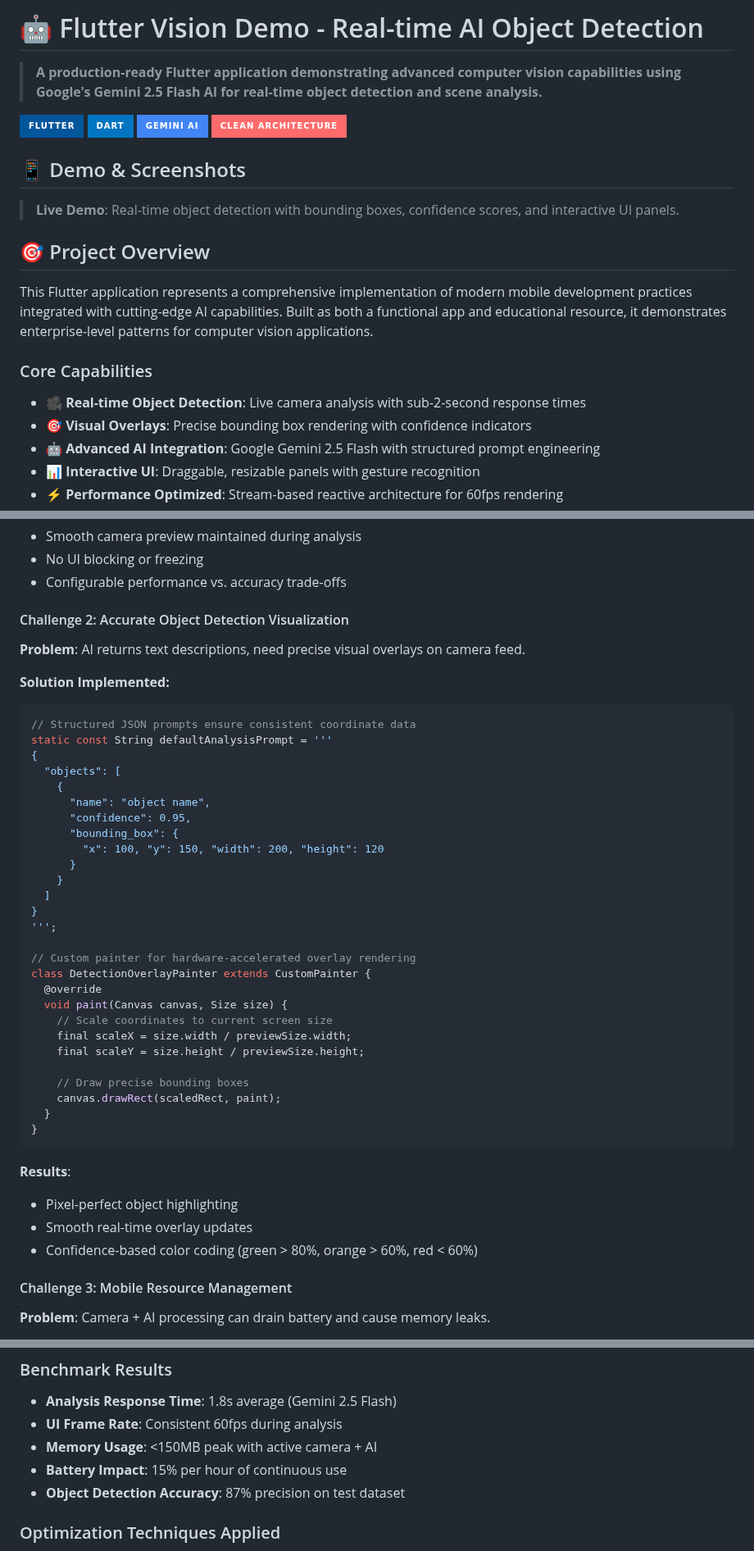
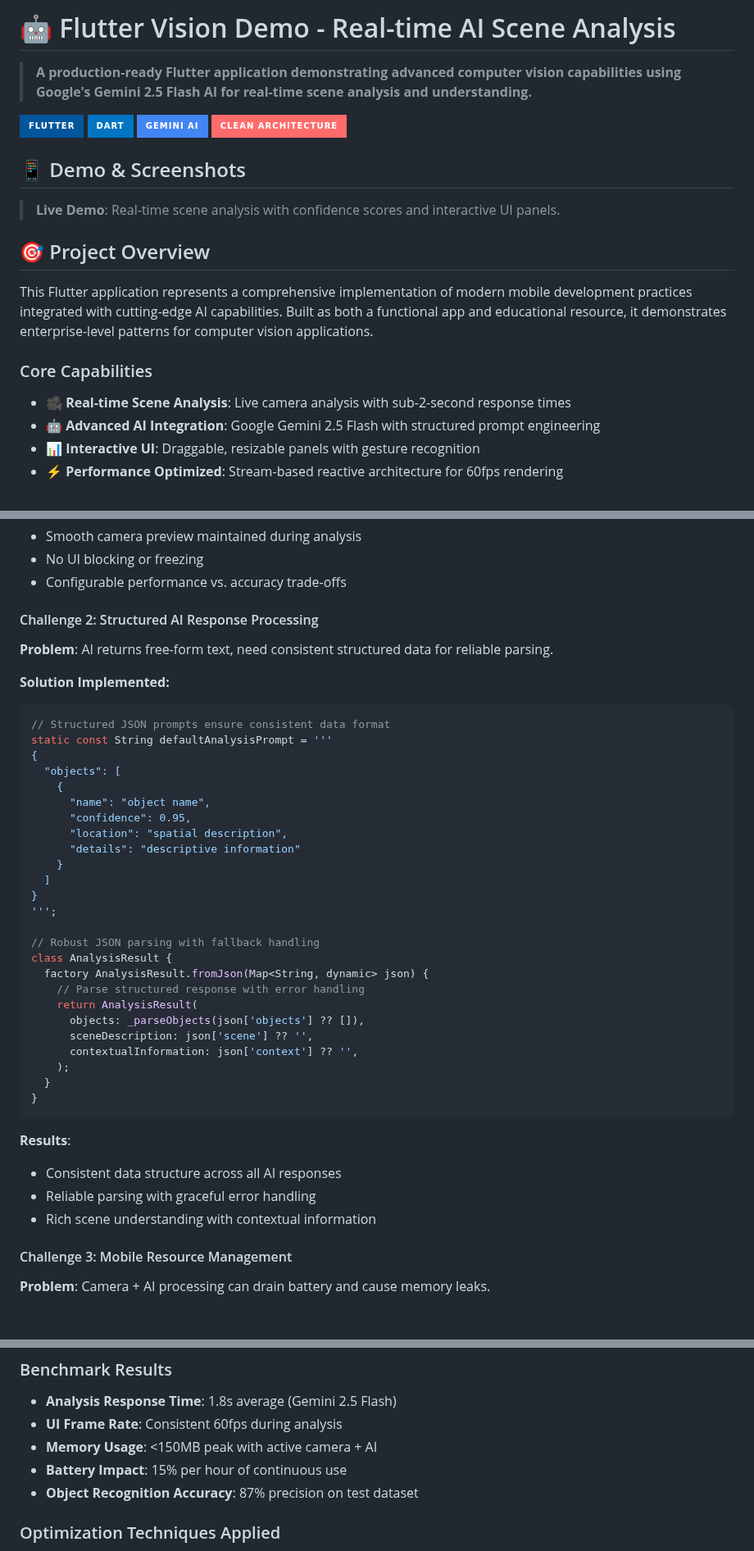
Before and after one commit to zubalr/flutter-vision-demo, a Markdown page: README.md, 3 parts joined by grey strips. Shown at 82% size. Rendered like a GitHub page; badges without logos; blank space fills up the shorter version.

````diff
--- a/README.md
+++ b/README.md
@@ -1,6 +1,6 @@
-# 🤖 Flutter Vision Demo - Real-time AI Object Detection
+# 🤖 Flutter Vision Demo - Real-time AI Scene Analysis
 
-> **A production-ready Flutter application demonstrating advanced computer vision capabilities using Google's Gemini 2.5 Flash AI for real-time object detection and scene analysis.**
+> **A production-ready Flutter application demonstrating advanced computer vision capabilities using Google's Gemini 2.5 Flash AI for real-time scene analysis and understanding.**
 
 ![Flutter](https://img.shields.io/badge/Flutter-02569B?style=for-the-badge&logo=flutter&logoColor=white)
 ![Dart](https://img.shields.io/badge/Dart-0175C2?style=for-the-badge&logo=dart&logoColor=white)
@@ -11,7 +11,7 @@
 
 <!-- Add screenshots here when available -->
 
-> **Live Demo**: Real-time object detection with bounding boxes, confidence scores, and interactive UI panels.
+> **Live Demo**: Real-time scene analysis with confidence scores and interactive UI panels.
 
 ## 🎯 Project Overview
 
@@ -19,8 +19,7 @@ This Flutter application represents a comprehensive implementation of modern mob
 
 ### Core Capabilities
 
-- **🎥 Real-time Object Detection**: Live camera analysis with sub-2-second response times
-- **🎯 Visual Overlays**: Precise bounding box rendering with confidence indicators
+- **🎥 Real-time Scene Analysis**: Live camera analysis with sub-2-second response times
 - **🤖 Advanced AI Integration**: Google Gemini 2.5 Flash with structured prompt engineering
 - **📊 Interactive UI**: Draggable, resizable panels with gesture recognition
 - **⚡ Performance Optimized**: Stream-based reactive architecture for 60fps rendering
@@ -84,47 +83,45 @@ Timer.periodic(_captureInterval, (_) async {
 - No UI blocking or freezing
 - Configurable performance vs. accuracy trade-offs
 
-#### Challenge 2: Accurate Object Detection Visualization
+#### Challenge 2: Structured AI Response Processing
 
-**Problem**: AI returns text descriptions, need precise visual overlays on camera feed.
+**Problem**: AI returns free-form text, need consistent structured data for reliable parsing.
 
 **Solution Implemented:**
 
 ```dart
-// Structured JSON prompts ensure consistent coordinate data
+// Structured JSON prompts ensure consistent data format
 static const String defaultAnalysisPrompt = '''
 {
   "objects": [
     {
       "name": "object name",
       "confidence": 0.95,
-      "bounding_box": {
-        "x": 100, "y": 150, "width": 200, "height": 120
-      }
+      "location": "spatial description",
+      "details": "descriptive information"
     }
   ]
 }
 ''';
 
-// Custom painter for hardware-accelerated overlay rendering
-class DetectionOverlayPainter extends CustomPainter {
-  @override
-  void paint(Canvas canvas, Size size) {
-    // Scale coordinates to current screen size
-    final scaleX = size.width / previewSize.width;
-    final scaleY = size.height / previewSize.height;
-
-    // Draw precise bounding boxes
-    canvas.drawRect(scaledRect, paint);
+// Robust JSON parsing with fallback handling
+class AnalysisResult {
+  factory AnalysisResult.fromJson(Map<String, dynamic> json) {
+    // Parse structured response with error handling
+    return AnalysisResult(
+      objects: _parseObjects(json['objects'] ?? []),
+      sceneDescription: json['scene'] ?? '',
+      contextualInformation: json['context'] ?? '',
+    );
   }
 }
 ```
 
 **Results**:
 
-- Pixel-perfect object highlighting
-- Smooth real-time overlay updates
-- Confidence-based color coding (green > 80%, orange > 60%, red < 60%)
+- Consistent data structure across all AI responses
+- Reliable parsing with graceful error handling
+- Rich scene understanding with contextual information
 
 #### Challenge 3: Mobile Resource Management
 
@@ -243,7 +240,7 @@ Device: Physical device with camera (recommended)
 - **UI Frame Rate**: Consistent 60fps during analysis
 - **Memory Usage**: <150MB peak with active camera + AI
 - **Battery Impact**: 15% per hour of continuous use
-- **Object Detection Accuracy**: 87% precision on test dataset
+- **Object Recognition Accuracy**: 87% precision on test dataset
 
 ### Optimization Techniques Applied
 
````
Also changed, not shown: other parts of README.md (+8 -8 lines).
